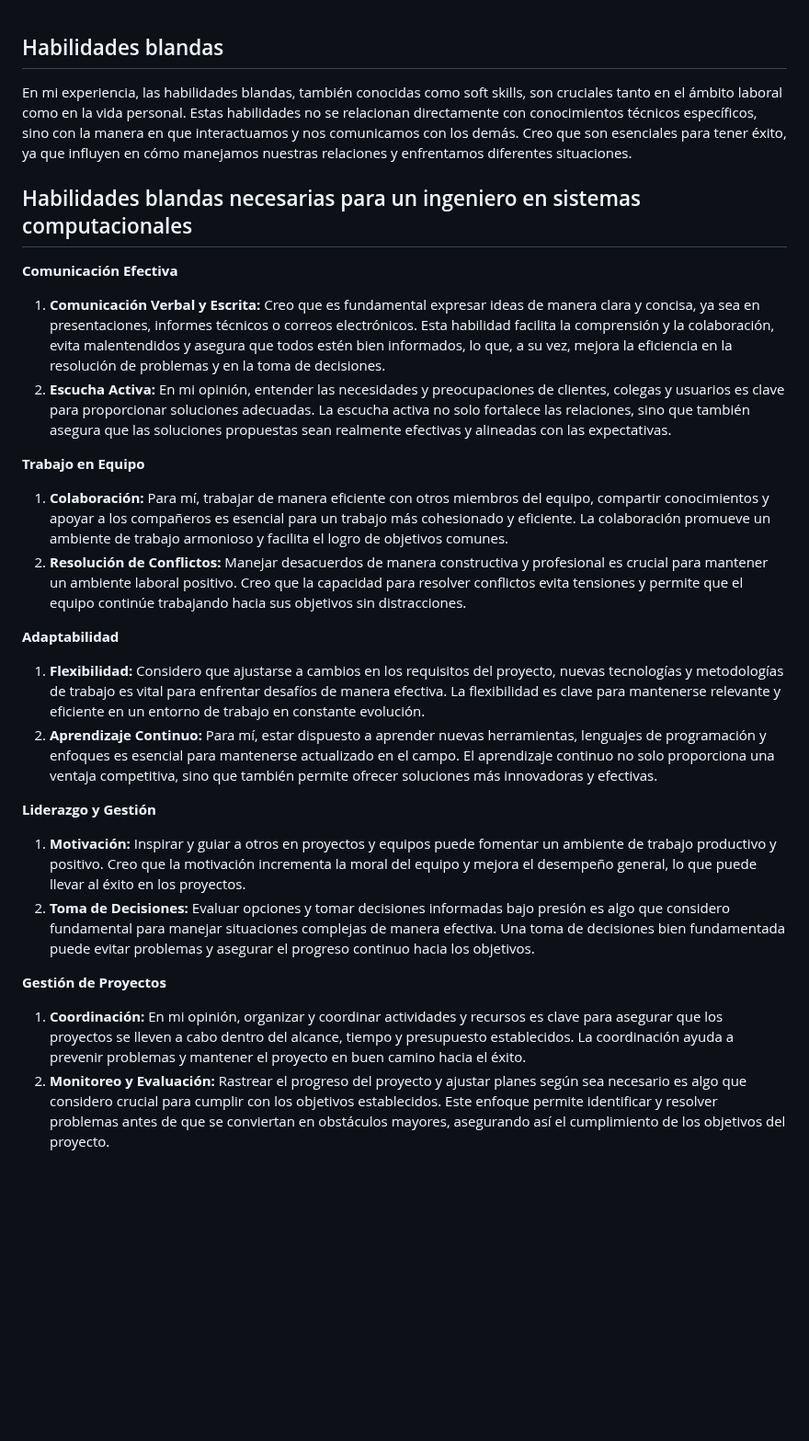
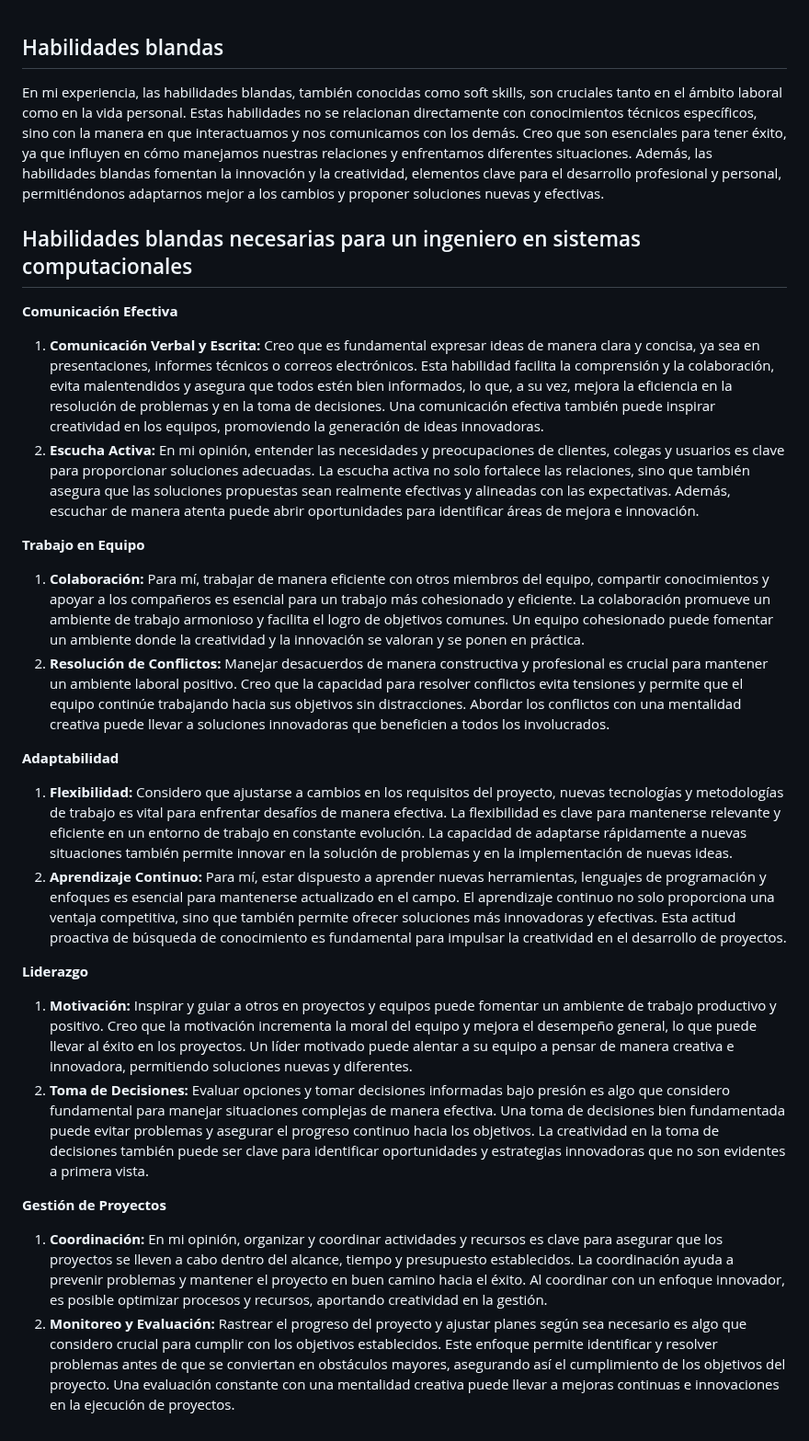
Before and after one commit to DanielSegovia07/API-REST, a Markdown page: parcial1/Hblandas/Hblandas.md, the part around the change. Shown at 92% size. GitHub-like rendering; blank space fills up the shorter version.

Commit message:
habilidades blandas

```diff
--- a/parcial1/Hblandas/Hblandas.md
+++ b/parcial1/Hblandas/Hblandas.md
@@ -1,34 +1,34 @@
 <h2>Habilidades blandas</h2>
-<p>En mi experiencia, las habilidades blandas, también conocidas como soft skills, son cruciales tanto en el ámbito laboral como en la vida personal. Estas habilidades no se relacionan directamente con conocimientos técnicos específicos, sino con la manera en que interactuamos y nos comunicamos con los demás. Creo que son esenciales para tener éxito, ya que influyen en cómo manejamos nuestras relaciones y enfrentamos diferentes situaciones.</p>
+<p>En mi experiencia, las habilidades blandas, también conocidas como soft skills, son cruciales tanto en el ámbito laboral como en la vida personal. Estas habilidades no se relacionan directamente con conocimientos técnicos específicos, sino con la manera en que interactuamos y nos comunicamos con los demás. Creo que son esenciales para tener éxito, ya que influyen en cómo manejamos nuestras relaciones y enfrentamos diferentes situaciones. Además, las habilidades blandas fomentan la innovación y la creatividad, elementos clave para el desarrollo profesional y personal, permitiéndonos adaptarnos mejor a los cambios y proponer soluciones nuevas y efectivas.</p>
 
 <h2>Habilidades blandas necesarias para un ingeniero en sistemas computacionales</h2>
 
 <strong>Comunicación Efectiva</strong>
 <ol>
-<li><strong>Comunicación Verbal y Escrita:</strong> Creo que es fundamental expresar ideas de manera clara y concisa, ya sea en presentaciones, informes técnicos o correos electrónicos. Esta habilidad facilita la comprensión y la colaboración, evita malentendidos y asegura que todos estén bien informados, lo que, a su vez, mejora la eficiencia en la resolución de problemas y en la toma de decisiones.</li>
-<li><strong>Escucha Activa:</strong> En mi opinión, entender las necesidades y preocupaciones de clientes, colegas y usuarios es clave para proporcionar soluciones adecuadas. La escucha activa no solo fortalece las relaciones, sino que también asegura que las soluciones propuestas sean realmente efectivas y alineadas con las expectativas.</li>
+<li><strong>Comunicación Verbal y Escrita:</strong> Creo que es fundamental expresar ideas de manera clara y concisa, ya sea en presentaciones, informes técnicos o correos electrónicos. Esta habilidad facilita la comprensión y la colaboración, evita malentendidos y asegura que todos estén bien informados, lo que, a su vez, mejora la eficiencia en la resolución de problemas y en la toma de decisiones. Una comunicación efectiva también puede inspirar creatividad en los equipos, promoviendo la generación de ideas innovadoras.</li>
+<li><strong>Escucha Activa:</strong> En mi opinión, entender las necesidades y preocupaciones de clientes, colegas y usuarios es clave para proporcionar soluciones adecuadas. La escucha activa no solo fortalece las relaciones, sino que también asegura que las soluciones propuestas sean realmente efectivas y alineadas con las expectativas. Además, escuchar de manera atenta puede abrir oportunidades para identificar áreas de mejora e innovación.</li>
 </ol>
 
 <strong>Trabajo en Equipo</strong>
 <ol>
-<li><strong>Colaboración:</strong> Para mí, trabajar de manera eficiente con otros miembros del equipo, compartir conocimientos y apoyar a los compañeros es esencial para un trabajo más cohesionado y eficiente. La colaboración promueve un ambiente de trabajo armonioso y facilita el logro de objetivos comunes.</li>
-<li><strong>Resolución de Conflictos:</strong> Manejar desacuerdos de manera constructiva y profesional es crucial para mantener un ambiente laboral positivo. Creo que la capacidad para resolver conflictos evita tensiones y permite que el equipo continúe trabajando hacia sus objetivos sin distracciones.</li>
+<li><strong>Colaboración:</strong> Para mí, trabajar de manera eficiente con otros miembros del equipo, compartir conocimientos y apoyar a los compañeros es esencial para un trabajo más cohesionado y eficiente. La colaboración promueve un ambiente de trabajo armonioso y facilita el logro de objetivos comunes. Un equipo cohesionado puede fomentar un ambiente donde la creatividad y la innovación se valoran y se ponen en práctica.</li>
+<li><strong>Resolución de Conflictos:</strong> Manejar desacuerdos de manera constructiva y profesional es crucial para mantener un ambiente laboral positivo. Creo que la capacidad para resolver conflictos evita tensiones y permite que el equipo continúe trabajando hacia sus objetivos sin distracciones. Abordar los conflictos con una mentalidad creativa puede llevar a soluciones innovadoras que beneficien a todos los involucrados.</li>
 </ol>
 
 <strong>Adaptabilidad</strong>
 <ol>
-<li><strong>Flexibilidad:</strong> Considero que ajustarse a cambios en los requisitos del proyecto, nuevas tecnologías y metodologías de trabajo es vital para enfrentar desafíos de manera efectiva. La flexibilidad es clave para mantenerse relevante y eficiente en un entorno de trabajo en constante evolución.</li>
-<li><strong>Aprendizaje Continuo:</strong> Para mí, estar dispuesto a aprender nuevas herramientas, lenguajes de programación y enfoques es esencial para mantenerse actualizado en el campo. El aprendizaje continuo no solo proporciona una ventaja competitiva, sino que también permite ofrecer soluciones más innovadoras y efectivas.</li>
+<li><strong>Flexibilidad:</strong> Considero que ajustarse a cambios en los requisitos del proyecto, nuevas tecnologías y metodologías de trabajo es vital para enfrentar desafíos de manera efectiva. La flexibilidad es clave para mantenerse relevante y eficiente en un entorno de trabajo en constante evolución. La capacidad de adaptarse rápidamente a nuevas situaciones también permite innovar en la solución de problemas y en la implementación de nuevas ideas.</li>
+<li><strong>Aprendizaje Continuo:</strong> Para mí, estar dispuesto a aprender nuevas herramientas, lenguajes de programación y enfoques es esencial para mantenerse actualizado en el campo. El aprendizaje continuo no solo proporciona una ventaja competitiva, sino que también permite ofrecer soluciones más innovadoras y efectivas. Esta actitud proactiva de búsqueda de conocimiento es fundamental para impulsar la creatividad en el desarrollo de proyectos.</li>
 </ol>
 
-<strong>Liderazgo y Gestión</strong>
+<strong>Liderazgo</strong>
 <ol>
-<li><strong>Motivación:</strong> Inspirar y guiar a otros en proyectos y equipos puede fomentar un ambiente de trabajo productivo y positivo. Creo que la motivación incrementa la moral del equipo y mejora el desempeño general, lo que puede llevar al éxito en los proyectos.</li>
-<li><strong>Toma de Decisiones:</strong> Evaluar opciones y tomar decisiones informadas bajo presión es algo que considero fundamental para manejar situaciones complejas de manera efectiva. Una toma de decisiones bien fundamentada puede evitar problemas y asegurar el progreso continuo hacia los objetivos.</li>
+<li><strong>Motivación:</strong> Inspirar y guiar a otros en proyectos y equipos puede fomentar un ambiente de trabajo productivo y positivo. Creo que la motivación incrementa la moral del equipo y mejora el desempeño general, lo que puede llevar al éxito en los proyectos. Un líder motivado puede alentar a su equipo a pensar de manera creativa e innovadora, permitiendo soluciones nuevas y diferentes.</li>
+<li><strong>Toma de Decisiones:</strong> Evaluar opciones y tomar decisiones informadas bajo presión es algo que considero fundamental para manejar situaciones complejas de manera efectiva. Una toma de decisiones bien fundamentada puede evitar problemas y asegurar el progreso continuo hacia los objetivos. La creatividad en la toma de decisiones también puede ser clave para identificar oportunidades y estrategias innovadoras que no son evidentes a primera vista.</li>
 </ol>
 
 <strong>Gestión de Proyectos</strong>
 <ol>
-<li><strong>Coordinación:</strong> En mi opinión, organizar y coordinar actividades y recursos es clave para asegurar que los proyectos se lleven a cabo dentro del alcance, tiempo y presupuesto establecidos. La coordinación ayuda a prevenir problemas y mantener el proyecto en buen camino hacia el éxito.</li>
-<li><strong>Monitoreo y Evaluación:</strong> Rastrear el progreso del proyecto y ajustar planes según sea necesario es algo que considero crucial para cumplir con los objetivos establecidos. Este enfoque permite identificar y resolver problemas antes de que se conviertan en obstáculos mayores, asegurando así el cumplimiento de los objetivos del proyecto.</li>
+<li><strong>Coordinación:</strong> En mi opinión, organizar y coordinar actividades y recursos es clave para asegurar que los proyectos se lleven a cabo dentro del alcance, tiempo y presupuesto establecidos. La coordinación ayuda a prevenir problemas y mantener el proyecto en buen camino hacia el éxito. Al coordinar con un enfoque innovador, es posible optimizar procesos y recursos, aportando creatividad en la gestión.</li>
+<li><strong>Monitoreo y Evaluación:</strong> Rastrear el progreso del proyecto y ajustar planes según sea necesario es algo que considero crucial para cumplir con los objetivos establecidos. Este enfoque permite identificar y resolver problemas antes de que se conviertan en obstáculos mayores, asegurando así el cumplimiento de los objetivos del proyecto. Una evaluación constante con una mentalidad creativa puede llevar a mejoras continuas e innovaciones en la ejecución de proyectos.</li>
 </ol>
```
